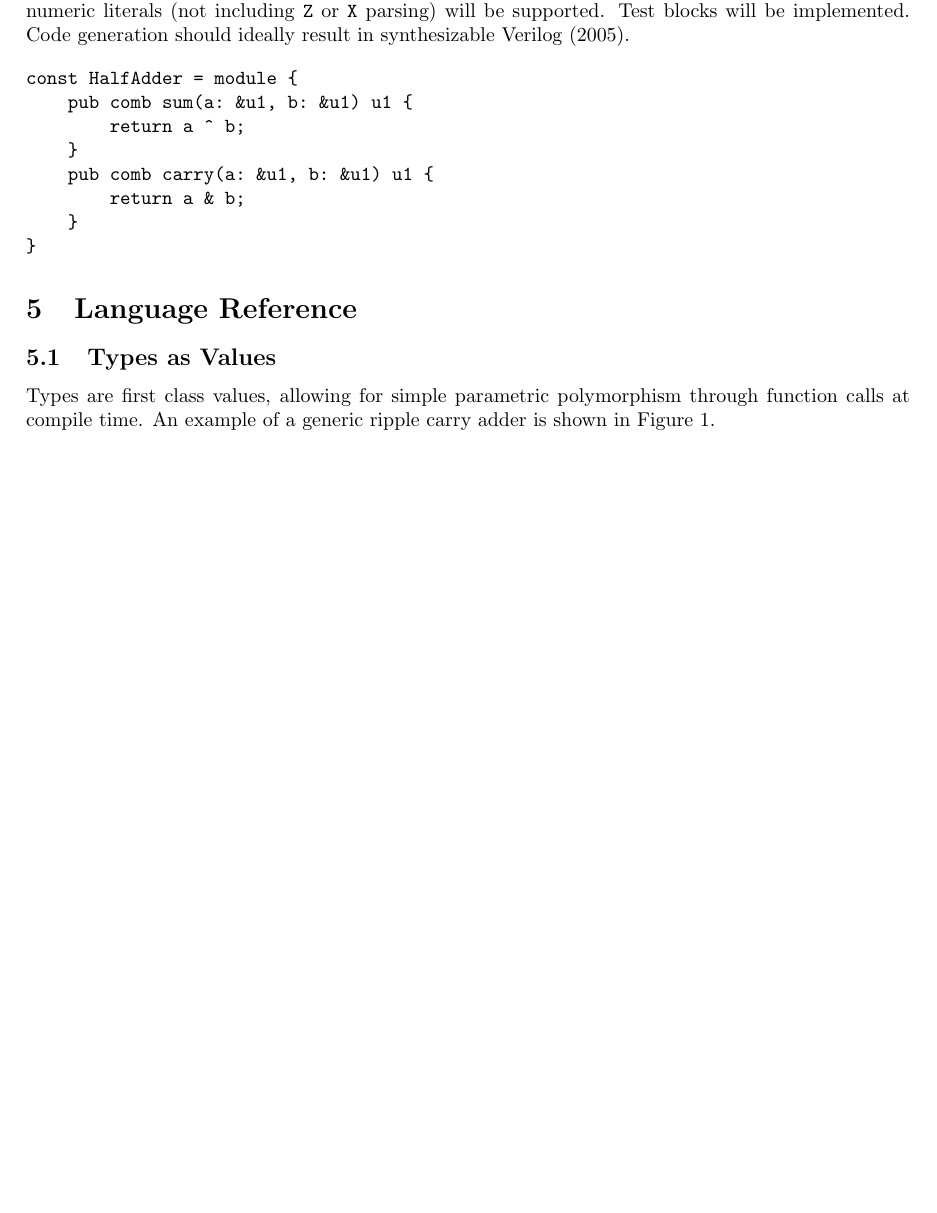
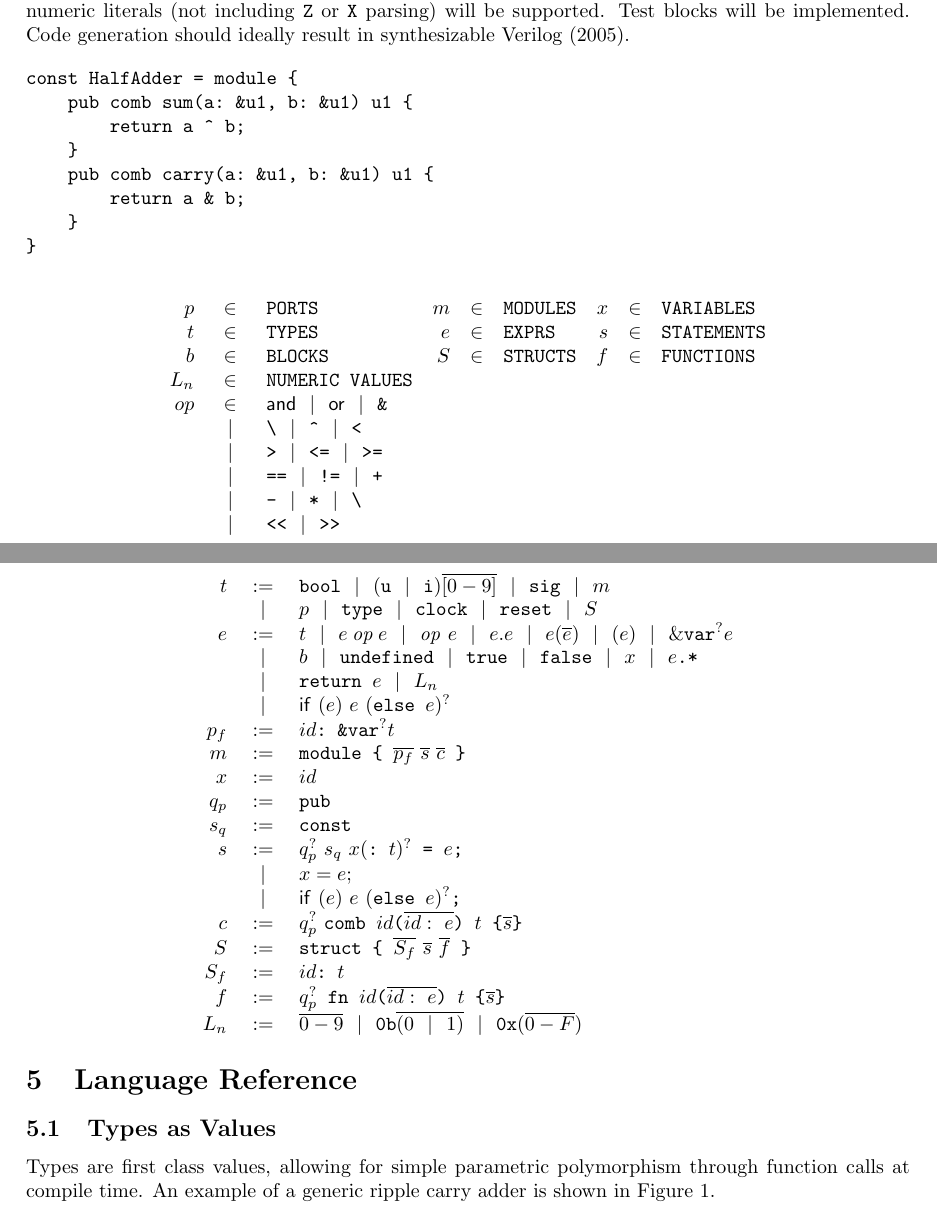
Before and after one commit to devins2518/tara, a LaTeX document (docs/asyn/Asyn.tex): part of page 5 of 13 before the commit and two parts of pages 5 and 6 of 14 after it, the two joined at a grey line, cut so that both start at the same text, the shorter picture padded with empty space. Compiled offline with pdfLaTeX.

Commit message:
docs: update draft with core grammar

```diff
--- a/docs/asyn/Asyn.tex
+++ b/docs/asyn/Asyn.tex
@@ -441,6 +441,44 @@ const HalfAdder = module {
 }
 \end{verbatim}
 
+\[
+	\begin{array}{rclrclrcl}
+		p   & \in  & \verb|PORTS|                           & m & \in & \verb|MODULES| & x & \in & \verb|VARIABLES|  \\
+		t   & \in  & \verb|TYPES|                           & e & \in & \verb|EXPRS|   & s & \in & \verb|STATEMENTS| \\
+		b   & \in  & \verb|BLOCKS|                          & S & \in & \verb|STRUCTS| & f & \in & \verb|FUNCTIONS|  \\
+		L_n & \in  & \verb|NUMERIC VALUES|                  &   &     &                &   &     &                   \\
+		op  & \in  & \andop \alt \orop \alt \verb|&|        &   &     &                &   &     &                   \\
+		    & \alt & \verb|\| \alt \verb|^| \alt \verb|<|   &   &     &                &   &     &                   \\
+		    & \alt & \verb|>| \alt \verb|<=| \alt \verb|>=| &   &     &                &   &     &                   \\
+		    & \alt & \verb|==| \alt \verb|!=| \alt \verb|+| &   &     &                &   &     &                   \\
+		    & \alt & \verb|-| \alt \verb|*| \alt \verb|\|   &   &     &                &   &     &                   \\
+		    & \alt & \verb|<<| \alt \verb|>>|               &   &     &                &   &     &                   \\
+	\end{array}
+\]
+\[
+	\begin{array}{rcl}
+		t   & :=   & \verb|bool| \alt  (\verb|u| \alt \verb|i|)\overline{[0-9]} \alt \verb|sig| \alt m                                     \\
+		    & \alt & p \alt \verb|type| \alt \verb|clock| \alt \verb|reset| \alt S                                                         \\
+		e   & :=   & t \alt {e}\:\mathit{op}\:{e} \alt \mathit{op}\ {e} \alt {e}.{e} \alt {e}(\overline{e}) \alt (e) \alt \&\verb|var|^? e \\
+		    & \alt & b \alt \verb|undefined| \alt \verb|true| \alt \verb|false| \alt x \alt e\verb|.*|                                     \\
+		    & \alt & \verb|return | e \alt L_n                                                                                             \\
+		    & \alt & \ifline{e}\ e\ (\verb|else | e)^?                                                                                     \\
+		p_f & :=   & id \verb|: &var|^? t                                                                                                  \\
+		m   & :=   & \verb|module { | \overline{p_f}\ \overline{s}\ \overline{c} \verb| }|                                                 \\
+		x   & :=   & id                                                                                                                    \\
+		q_p & :=   & \verb|pub|                                                                                                            \\
+		s_q & :=   & \verb|const|                                                                                                          \\
+		s   & :=   & q_p^?\ s_q\ x (\verb|: | t)^? \verb| = | e \verb|;|                                                                   \\
+		    & \alt & x = e;                                                                                                                \\
+		    & \alt & \ifline{e}\ e\ (\verb|else | e)^?\verb|;|                                                                             \\
+		c   & :=   & q_p^?\ \verb|comb | id \verb|(|\overline{id:\ e} \verb|) | t \verb| {| \overline{s} \verb|}|                          \\
+		S   & :=   & \verb|struct { | \overline{S_f}\ \overline{s}\ \overline{f} \verb| }|                                                 \\
+		S_f & :=   & id \verb|: | t                                                                                                        \\
+		f   & :=   & q_p^? \verb| fn | id \verb|(|\overline{id:\ e}\verb|) | t \verb| {| \overline{s} \verb|}|                             \\
+		L_n & :=   & \overline{0-9} \alt \verb|0b|\overline{(0 \alt 1)} \alt \verb|0x|(\overline{0-F})                                     \\
+	\end{array}
+\]
+
 \section{Language Reference}
 
 \subsection{Types as Values}
```
Also changed, not shown: docs/asyn/Asyn.tex (2 more changed lines).
